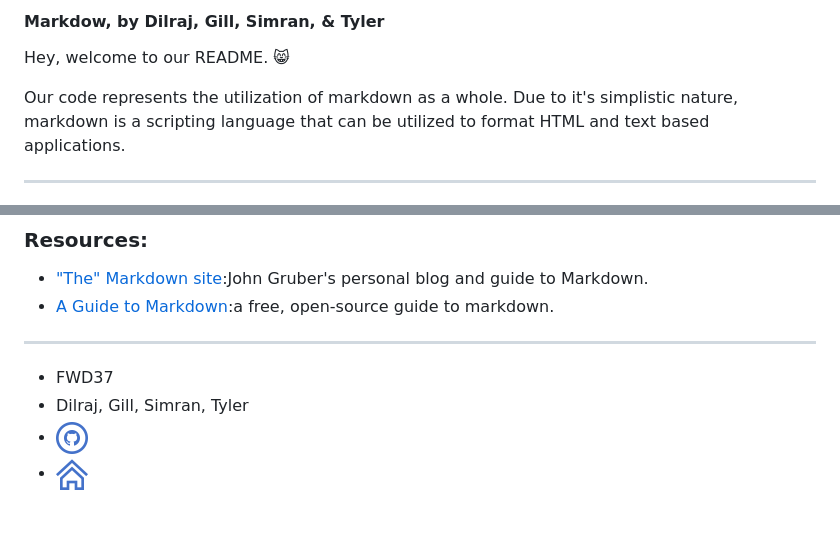
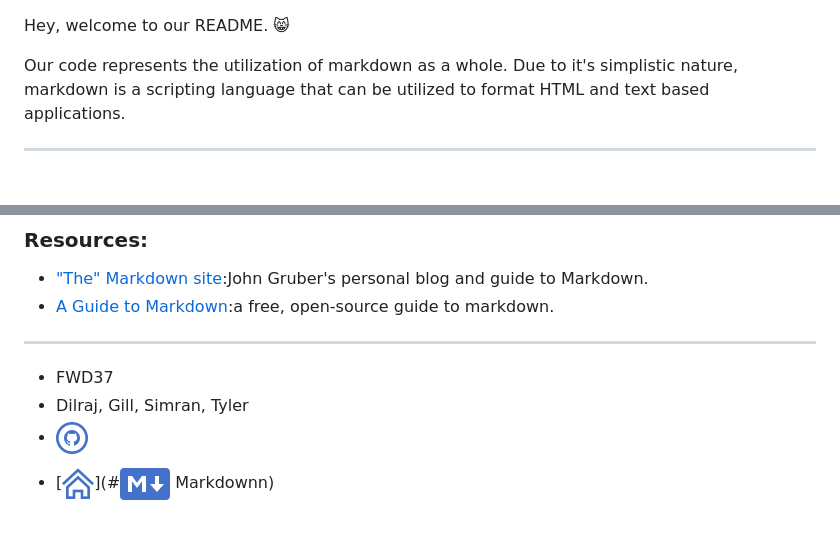
Before and after one commit to happymeal808/group-07-presentation-website, a Markdown page: README.md, 2 parts joined by grey strips. GitHub-like rendering.

```diff
--- a/README.md
+++ b/README.md
@@ -1,7 +1,3 @@
-
-
-#### Markdow, by Dilraj, Gill, Simran, & Tyler
-
 Hey, welcome to our README. 😸
 
 Our code represents the utilization of markdown as a whole.
@@ -166,4 +162,4 @@ Linking to another external page is similar to linking images, just without the
 * FWD37
 * Dilraj, Gill, Simran, Tyler
 * [![Github Icon](images/github-32.png)](https://github.com/happymeal808/group-07-presentation-website/)
-* [![Home Icon](images/home-32.png)](#Markdown)
+* [![Home Icon](images/home-32.png)](#![markdown logo](images/markdown-50.png) Markdownn)
```
